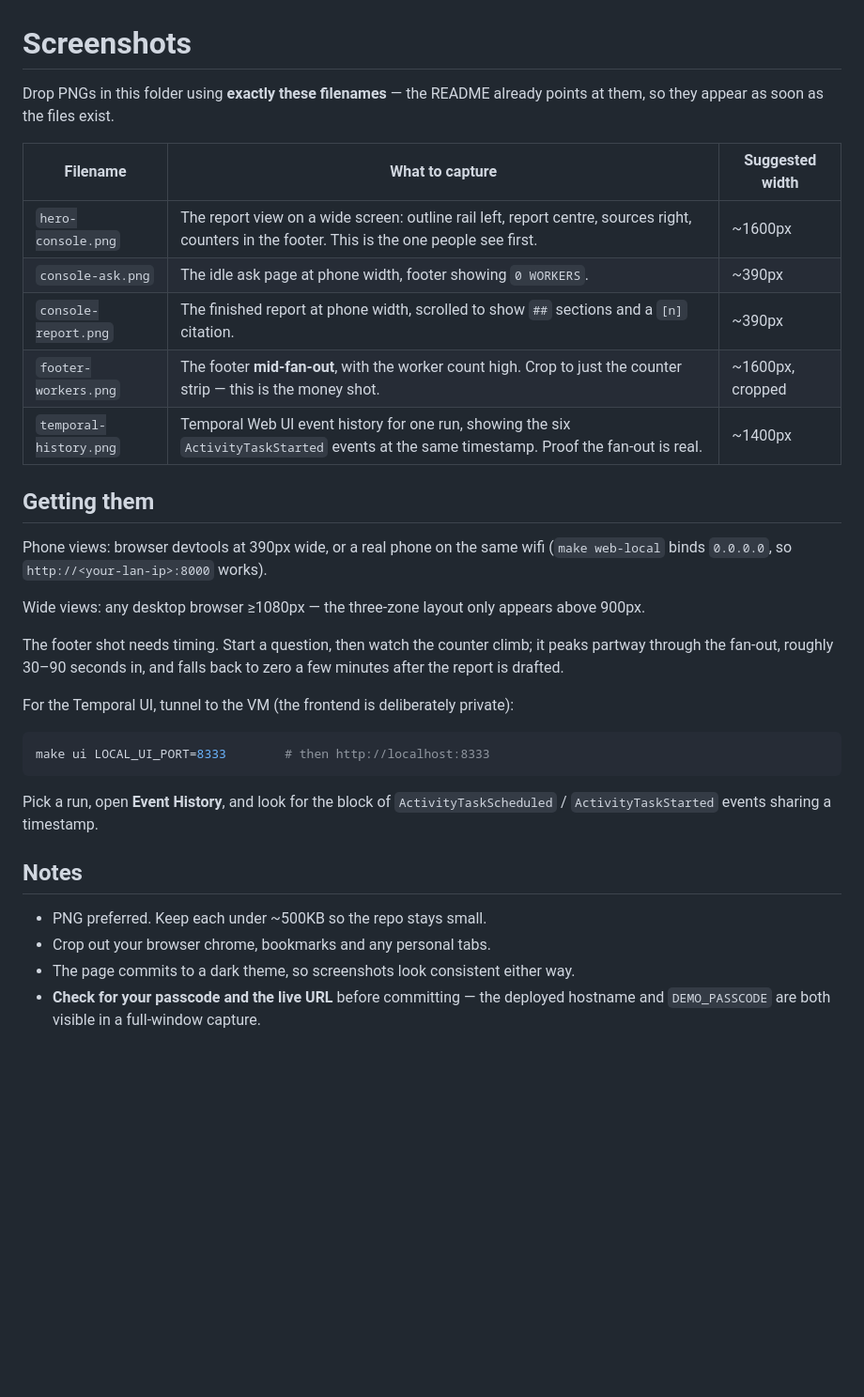
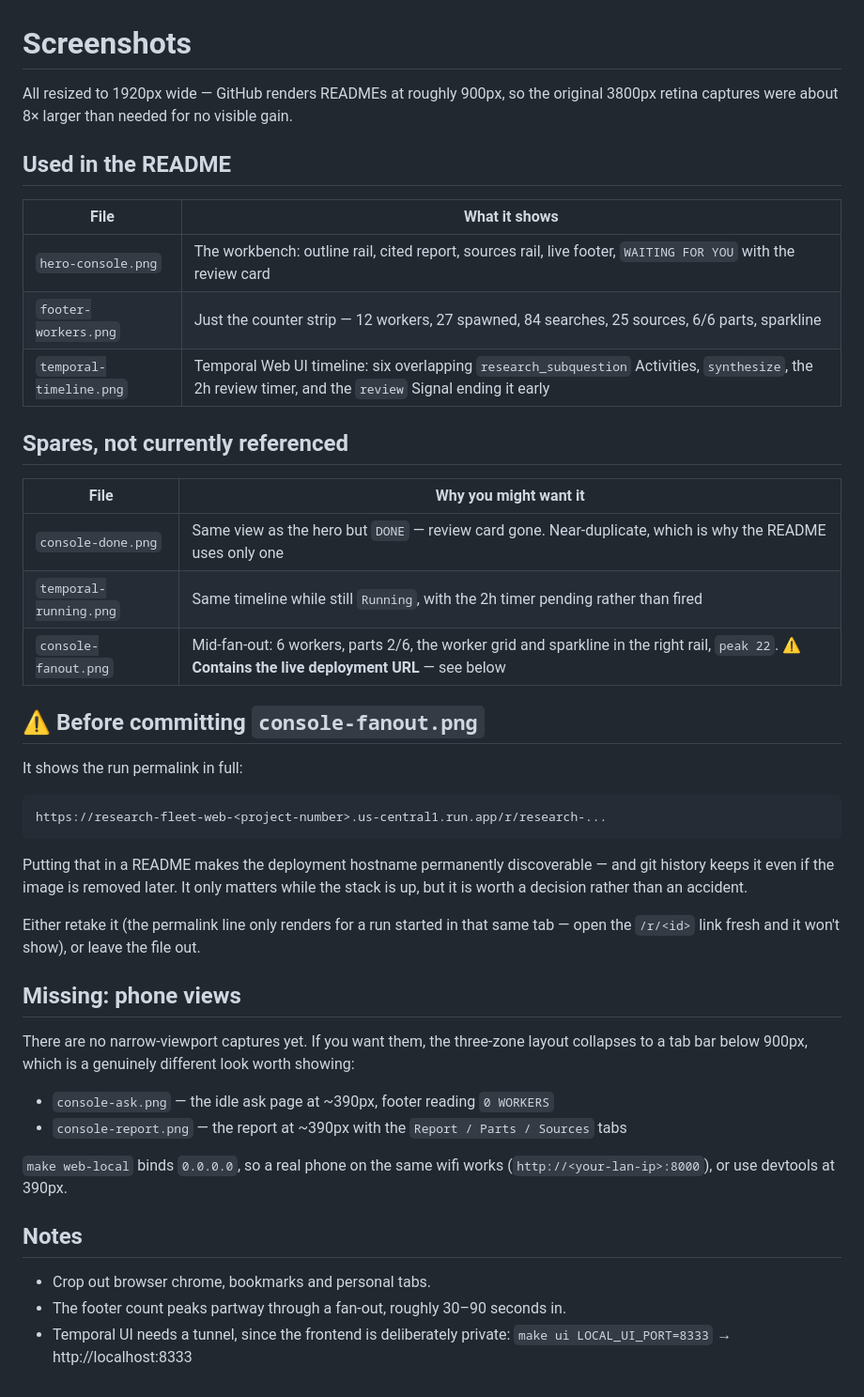
Before and after one commit to temporal-community/durable-research-fleet, a Markdown page: docs/images/README.md, the part around the change. Shown at 94% size. Rendered like a GitHub page; blank space fills up the shorter version.

Commit message:
Add screenshots and wire them into the README

````diff
--- a/docs/images/README.md
+++ b/docs/images/README.md
@@ -1,41 +1,53 @@
 # Screenshots
 
-Drop PNGs in this folder using **exactly these filenames** — the README already
-points at them, so they appear as soon as the files exist.
+All resized to 1920px wide — GitHub renders READMEs at roughly 900px, so the
+original 3800px retina captures were about 8× larger than needed for no visible gain.
 
-| Filename | What to capture | Suggested width |
-|---|---|---|
-| `hero-console.png` | The report view on a wide screen: outline rail left, report centre, sources right, counters in the footer. This is the one people see first. | ~1600px |
-| `console-ask.png` | The idle ask page at phone width, footer showing `0 WORKERS`. | ~390px |
-| `console-report.png` | The finished report at phone width, scrolled to show `##` sections and a `[n]` citation. | ~390px |
-| `footer-workers.png` | The footer **mid-fan-out**, with the worker count high. Crop to just the counter strip — this is the money shot. | ~1600px, cropped |
-| `temporal-history.png` | Temporal Web UI event history for one run, showing the six `ActivityTaskStarted` events at the same timestamp. Proof the fan-out is real. | ~1400px |
+## Used in the README
 
-## Getting them
+| File | What it shows |
+|---|---|
+| `hero-console.png` | The workbench: outline rail, cited report, sources rail, live footer, `WAITING FOR YOU` with the review card |
+| `footer-workers.png` | Just the counter strip — 12 workers, 27 spawned, 84 searches, 25 sources, 6/6 parts, sparkline |
+| `temporal-timeline.png` | Temporal Web UI timeline: six overlapping `research_subquestion` Activities, `synthesize`, the 2h review timer, and the `review` Signal ending it early |
 
-Phone views: browser devtools at 390px wide, or a real phone on the same wifi
-(`make web-local` binds `0.0.0.0`, so `http://<your-lan-ip>:8000` works).
+## Spares, not currently referenced
 
-Wide views: any desktop browser ≥1080px — the three-zone layout only appears above
-900px.
+| File | Why you might want it |
+|---|---|
+| `console-done.png` | Same view as the hero but `DONE` — review card gone. Near-duplicate, which is why the README uses only one |
+| `temporal-running.png` | Same timeline while still `Running`, with the 2h timer pending rather than fired |
+| `console-fanout.png` | Mid-fan-out: 6 workers, parts 2/6, the worker grid and sparkline in the right rail, `peak 22`. **⚠️ Contains the live deployment URL** — see below |
 
-The footer shot needs timing. Start a question, then watch the counter climb; it
-peaks partway through the fan-out, roughly 30–90 seconds in, and falls back to zero a
-few minutes after the report is drafted.
+## ⚠️ Before committing `console-fanout.png`
 
-For the Temporal UI, tunnel to the VM (the frontend is deliberately private):
+It shows the run permalink in full:
 
-```bash
-make ui LOCAL_UI_PORT=8333        # then http://localhost:8333
+```
+https://research-fleet-web-<project-number>.us-central1.run.app/r/research-...
 ```
 
-Pick a run, open **Event History**, and look for the block of
-`ActivityTaskScheduled` / `ActivityTaskStarted` events sharing a timestamp.
+Putting that in a README makes the deployment hostname permanently discoverable —
+and git history keeps it even if the image is removed later. It only matters while
+the stack is up, but it is worth a decision rather than an accident.
+
+Either retake it (the permalink line only renders for a run started in that same
+tab — open the `/r/<id>` link fresh and it won't show), or leave the file out.
+
+## Missing: phone views
+
+There are no narrow-viewport captures yet. If you want them, the three-zone layout
+collapses to a tab bar below 900px, which is a genuinely different look worth showing:
+
+- `console-ask.png` — the idle ask page at ~390px, footer reading `0 WORKERS`
+- `console-report.png` — the report at ~390px with the `Report / Parts / Sources` tabs
+
+`make web-local` binds `0.0.0.0`, so a real phone on the same wifi works
+(`http://<your-lan-ip>:8000`), or use devtools at 390px.
 
 ## Notes
 
-- PNG preferred. Keep each under ~500KB so the repo stays small.
-- Crop out your browser chrome, bookmarks and any personal tabs.
-- The page commits to a dark theme, so screenshots look consistent either way.
-- **Check for your passcode and the live URL** before committing — the deployed
-  hostname and `DEMO_PASSCODE` are both visible in a full-window capture.
+- Crop out browser chrome, bookmarks and personal tabs.
+- The footer count peaks partway through a fan-out, roughly 30–90 seconds in.
+- Temporal UI needs a tunnel, since the frontend is deliberately private:
+  `make ui LOCAL_UI_PORT=8333` → http://localhost:8333
````
Also changed, not shown: README.md (+15 -6 lines), docs/images/footer-workers.png (added), docs/images/temporal-running.png (added), docs/images/temporal-timeline.png (added), 2 other files.
